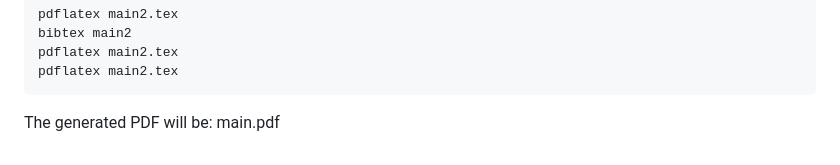
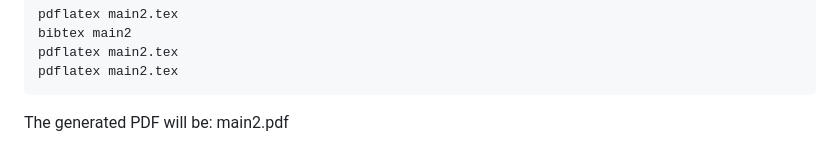
Before and after one commit to majd-j-kassem/sap-ai-decision-layer-icies-2026, a Markdown page: README.md, the part around the change. GitHub-like rendering.

````diff
--- a/README.md
+++ b/README.md
@@ -204,4 +204,4 @@ pdflatex main2.tex
 pdflatex main2.tex
 ```
 The generated PDF will be:
-main.pdf
+main2.pdf
````
